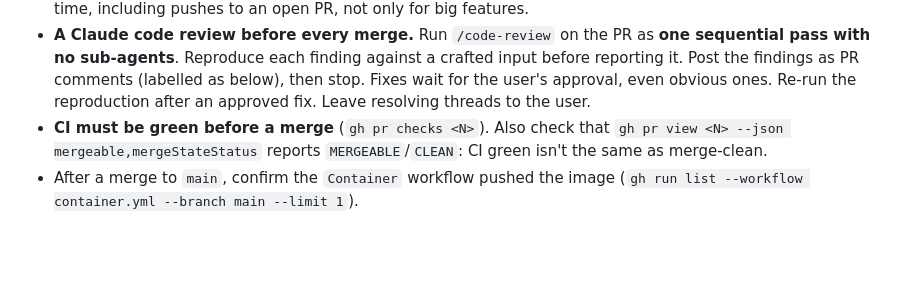
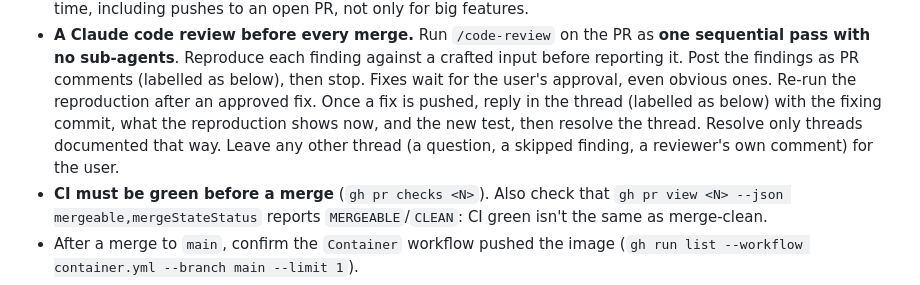
Before and after one commit to sjefferson99/glpi-dashboard, a Markdown page: CLAUDE.md, the part around the change. Drawn GitHub-style; blank space fills up the shorter version.

Commit message:
docs: Claude may resolve review threads it has fixed and documented
Co-Authored-By: Claude Opus 5.5 <noreply@anthropic.com>

```diff
--- a/CLAUDE.md
+++ b/CLAUDE.md
@@ -58,7 +58,10 @@ That belongs in the issue and the PR.
 - **A Claude code review before every merge.** Run `/code-review` on the PR as **one sequential pass with no
   sub-agents**. Reproduce each finding against a crafted input before reporting it. Post the findings as PR
   comments (labelled as below), then stop. Fixes wait for the user's approval, even obvious ones. Re-run the
-  reproduction after an approved fix. Leave resolving threads to the user.
+  reproduction after an approved fix. Once a fix is pushed, reply in the thread (labelled as below) with the
+  fixing commit, what the reproduction shows now, and the new test, then resolve the thread. Resolve only
+  threads documented that way. Leave any other thread (a question, a skipped finding, a reviewer's own
+  comment) for the user.
 - **CI must be green before a merge** (`gh pr checks <N>`). Also check that `gh pr view <N> --json
   mergeable,mergeStateStatus` reports `MERGEABLE`/`CLEAN`: CI green isn't the same as merge-clean.
 - After a merge to `main`, confirm the `Container` workflow pushed the image (`gh run list --workflow
```
